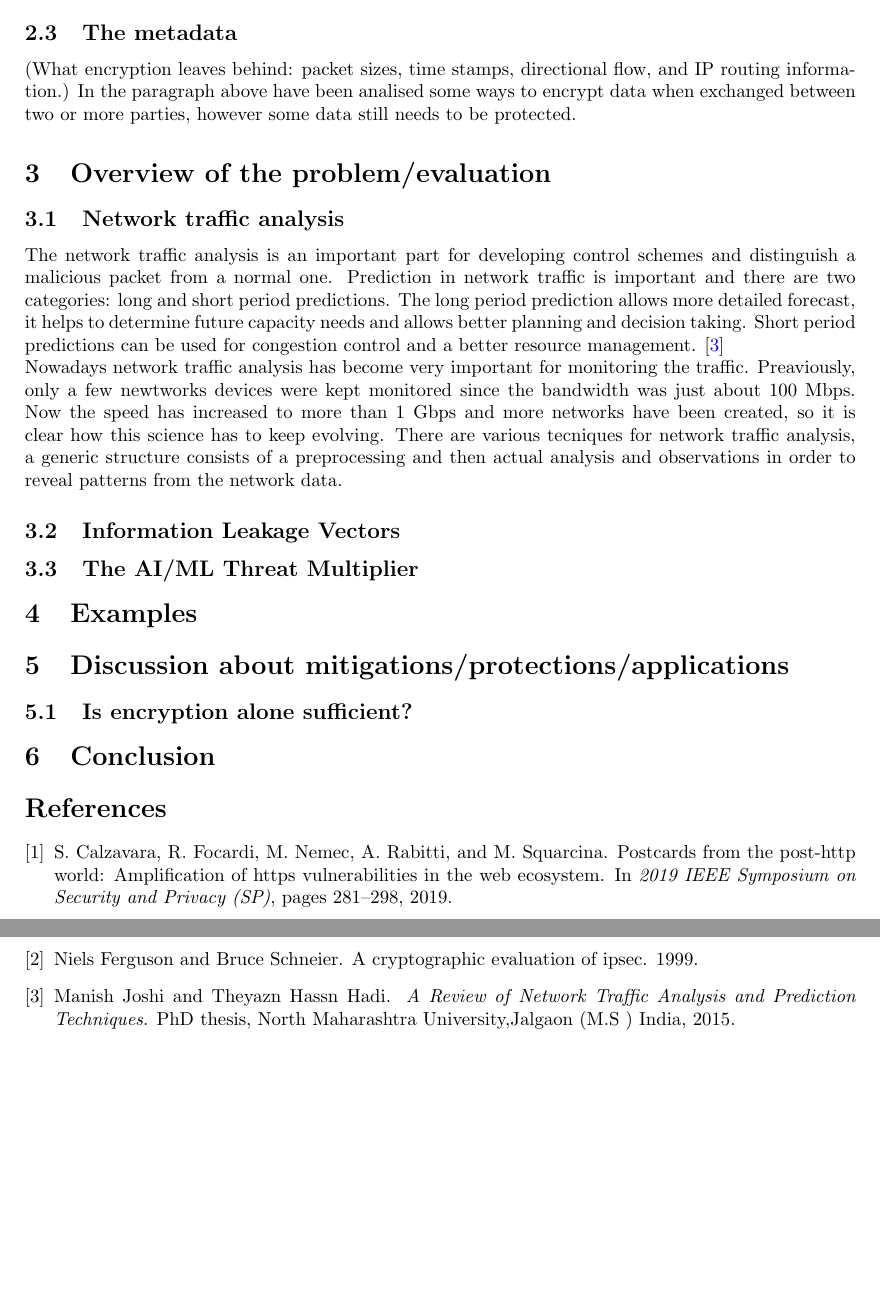
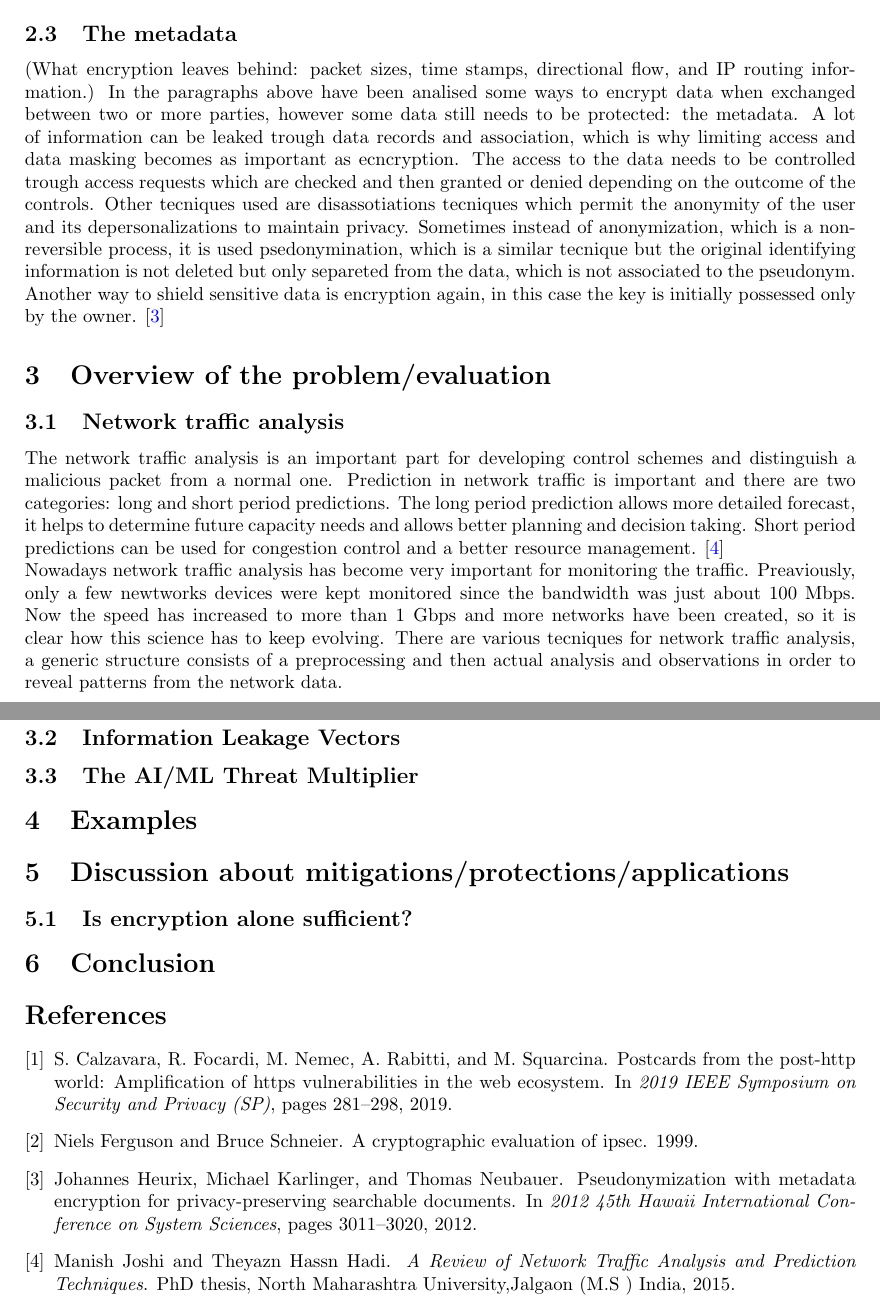
Before and after one commit to starlinetor/Cybersecurity_Class_2026, a LaTeX paper (ResearchReport/main.tex, which reads ResearchReport/chapters/background.tex): two parts of pages 2 and 3 of 3, joined at a grey line, cut so that both start at the same text, the shorter picture padded with empty space. Compiled offline with pdfLaTeX.

Commit message:
written the metadata paragraph

```diff
--- a/ResearchReport/chapters/background.tex
+++ b/ResearchReport/chapters/background.tex
@@ -44,12 +44,20 @@ Their main critisism was its complexity; it had too many options and too much fl
 in an important weakness when it comes to security. Another critic was raised one encryption and authentication,
 it needs to be applied to all the data that can be used to determine the meaning of a packet,
 authentication needs to be applied to the ciphertext but also to the decryption key.
-\\
+
 
 \subsection{The metadata}
 (What encryption leaves behind: packet sizes, time stamps, directional flow, and IP routing information.)
-In the paragraph above have been analised some ways to encrypt data when exchanged between two or more parties,
-however some data still needs to be protected.
+In the paragraphs above have been analised some ways to encrypt data when exchanged between two or more parties,
+however some data still needs to be protected: the metadata. A lot of information can be leaked trough
+data records and association, which is why limiting access and data masking becomes as important as ecncryption.
+The access to the data needs to be controlled trough access requests which are checked and then granted or denied
+depending on the outcome of the controls. Other tecniques used are disassotiations tecniques which permit the anonymity
+of the user and its depersonalizations to maintain privacy. Sometimes instead of anonymization, which is a non-reversible process,
+it is used psedonymination, which is a similar tecnique but the original identifying information is not deleted but only
+separeted from the data, which is not associated to the pseudonym. Another way to shield sensitive data is encryption again,
+in this case the key is initially possessed only by the owner.
+\cite{6149189}
 
 
 %\subsection{Network packets}
```
